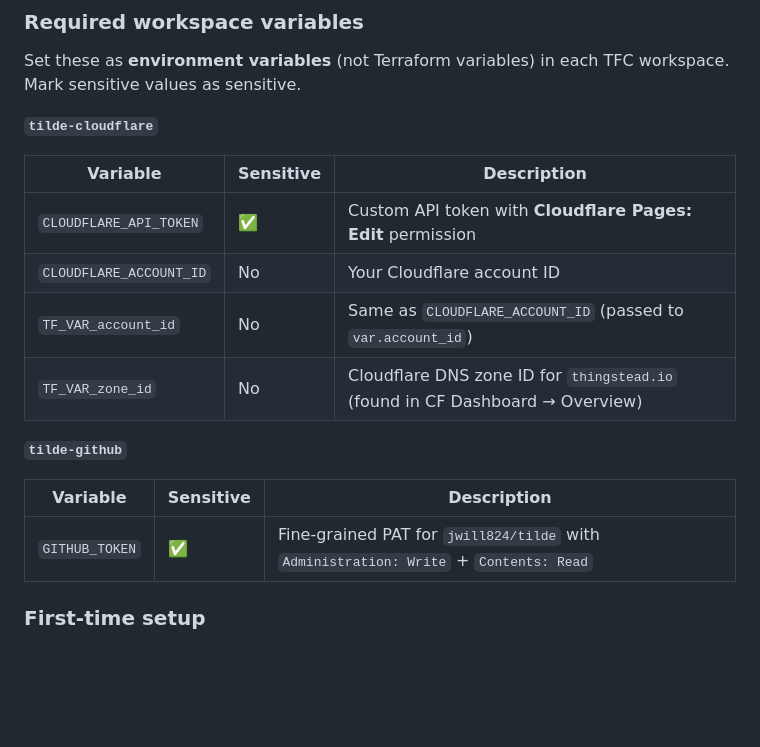
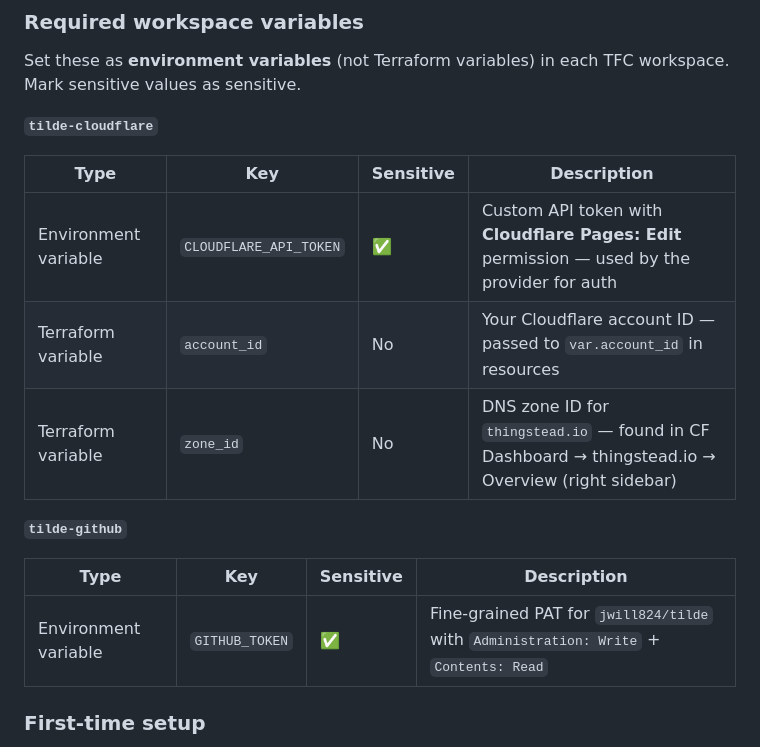
Before and after one commit to jwill824/tilde, a Markdown page: CONTRIBUTING.md, the part around the change. GitHub-like rendering; blank space fills up the shorter version.

Commit message:
docs: fix TFC variable table in CONTRIBUTING.md
Remove confusing CLOUDFLARE_ACCOUNT_ID env var and TF_VAR_ prefix entries.
Clarify env vars (provider auth) vs Terraform variables (resource args).

Co-authored-by: Copilot <223556219+Copilot@users.noreply.github.com>

```diff
--- a/CONTRIBUTING.md
+++ b/CONTRIBUTING.md
@@ -484,18 +484,17 @@ Set these as **environment variables** (not Terraform variables) in each TFC wor
 
 **`tilde-cloudflare`**
 
-| Variable | Sensitive | Description |
-|----------|-----------|-------------|
-| `CLOUDFLARE_API_TOKEN` | ✅ | Custom API token with **Cloudflare Pages: Edit** permission |
-| `CLOUDFLARE_ACCOUNT_ID` | No | Your Cloudflare account ID |
-| `TF_VAR_account_id` | No | Same as `CLOUDFLARE_ACCOUNT_ID` (passed to `var.account_id`) |
-| `TF_VAR_zone_id` | No | Cloudflare DNS zone ID for `thingstead.io` (found in CF Dashboard → Overview) |
+| Type | Key | Sensitive | Description |
+|------|-----|-----------|-------------|
+| Environment variable | `CLOUDFLARE_API_TOKEN` | ✅ | Custom API token with **Cloudflare Pages: Edit** permission — used by the provider for auth |
+| Terraform variable | `account_id` | No | Your Cloudflare account ID — passed to `var.account_id` in resources |
+| Terraform variable | `zone_id` | No | DNS zone ID for `thingstead.io` — found in CF Dashboard → thingstead.io → Overview (right sidebar) |
 
 **`tilde-github`**
 
-| Variable | Sensitive | Description |
-|----------|-----------|-------------|
-| `GITHUB_TOKEN` | ✅ | Fine-grained PAT for `jwill824/tilde` with `Administration: Write` + `Contents: Read` |
+| Type | Key | Sensitive | Description |
+|------|-----|-----------|-------------|
+| Environment variable | `GITHUB_TOKEN` | ✅ | Fine-grained PAT for `jwill824/tilde` with `Administration: Write` + `Contents: Read` |
 
 ### First-time setup
 
```
